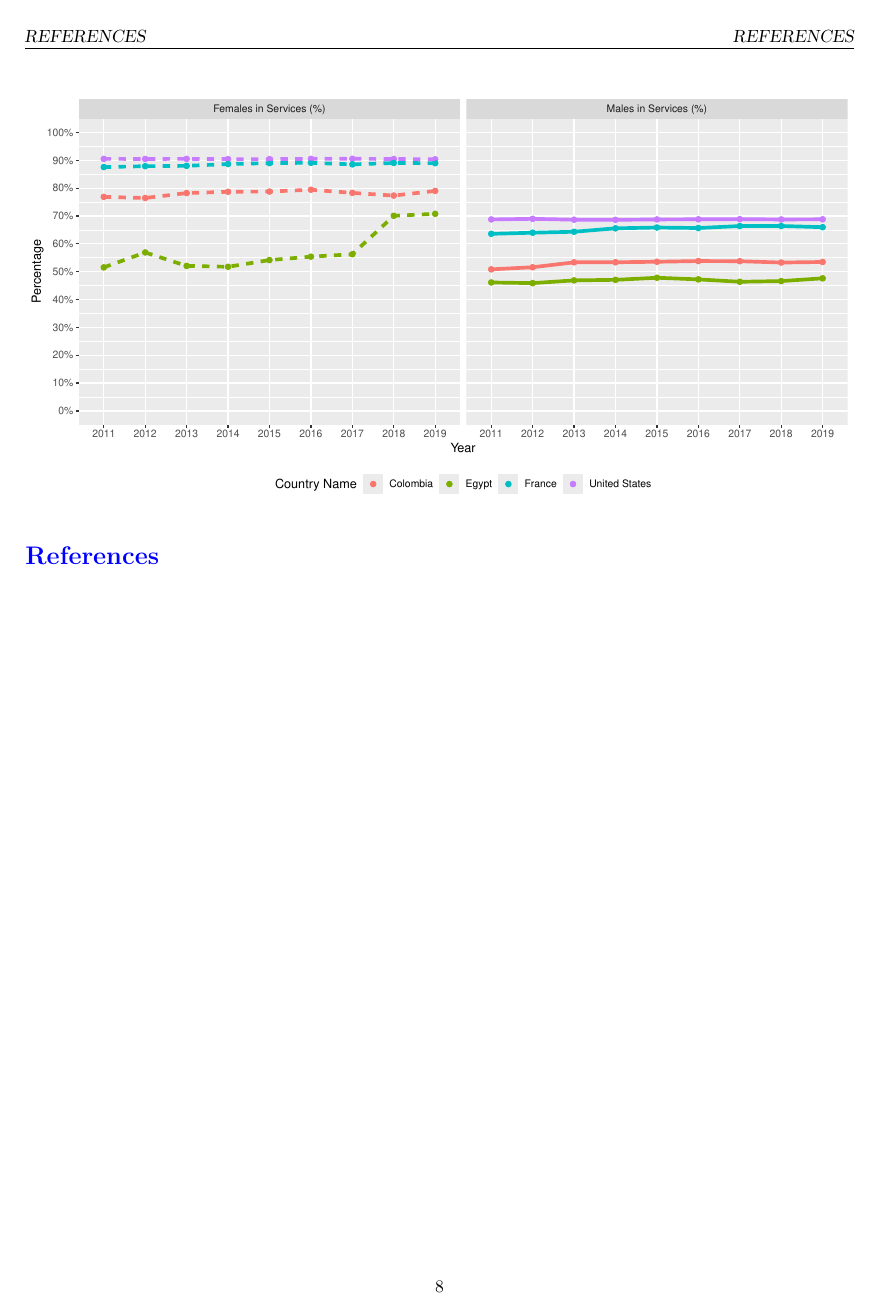
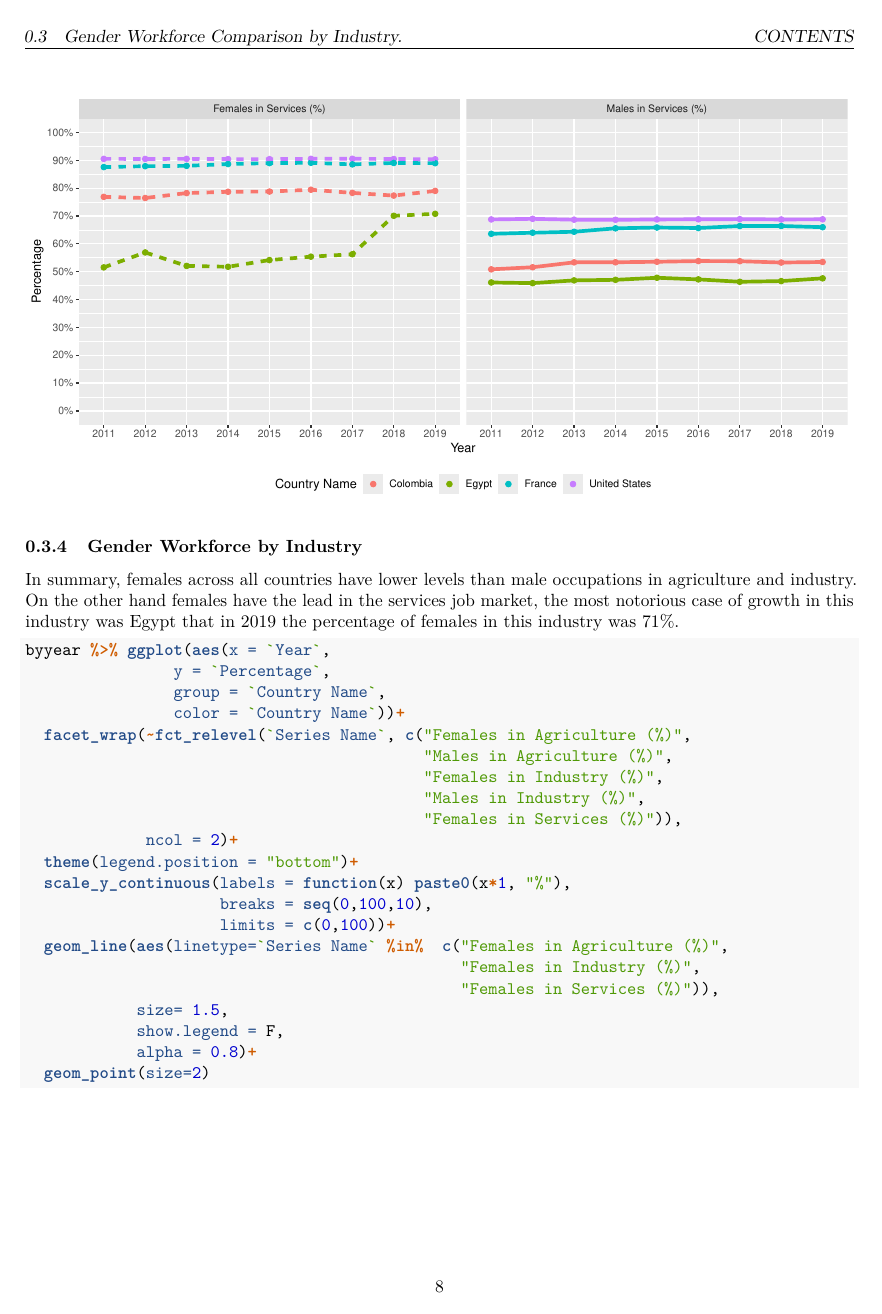
Before and after one commit to Nelsonqg/5513_The_Outsiders, an R Markdown document (The_Outsiders_5513.Rmd): page 8 of 8 before the commit and page 8 of 9 after it. Rendered offline with R 4.5, knitr and Pandoc, then LaTeX, with nearby package versions; a font, style sheet, LaTeX package, included part or bibliography that could not be used is replaced or left out; common packages that the code uses without loading them are loaded.

Commit message:
adding analysis by country

````diff
--- a/The_Outsiders_5513.Rmd
+++ b/The_Outsiders_5513.Rmd
@@ -310,3 +310,39 @@ byyear %>%
             show.legend = F)
 
 ```
+
+
+
+### Gender Workforce by Industry
+
+
+In summary, females across all countries have lower levels than male occupations in agriculture and industry. On the other hand females have the lead in the services job market, the most notorious case of growth in this industry was Egypt that in 2019 the percentage of females in this industry was 71%.
+
+
+
+```{r allvars, fig.width=15, fig.height=15}
+
+byyear %>% ggplot(aes(x = `Year`,
+                y = `Percentage`,
+                group = `Country Name`,
+                color = `Country Name`))+
+  facet_wrap(~fct_relevel(`Series Name`, c("Females in Agriculture (%)",
+                                           "Males in Agriculture (%)",
+                                           "Females in Industry (%)",
+                                           "Males in Industry (%)",
+                                           "Females in Services (%)")),
+             ncol = 2)+
+  theme(legend.position = "bottom")+
+  scale_y_continuous(labels = function(x) paste0(x*1, "%"),
+                     breaks = seq(0,100,10),
+                     limits = c(0,100))+
+  geom_line(aes(linetype=`Series Name` %in%  c("Females in Agriculture (%)",
+                                               "Females in Industry (%)",
+                                               "Females in Services (%)")),
+            size= 1.5,
+            show.legend = F,
+            alpha = 0.8)+
+  geom_point(size=2)
+
+
+```
````
